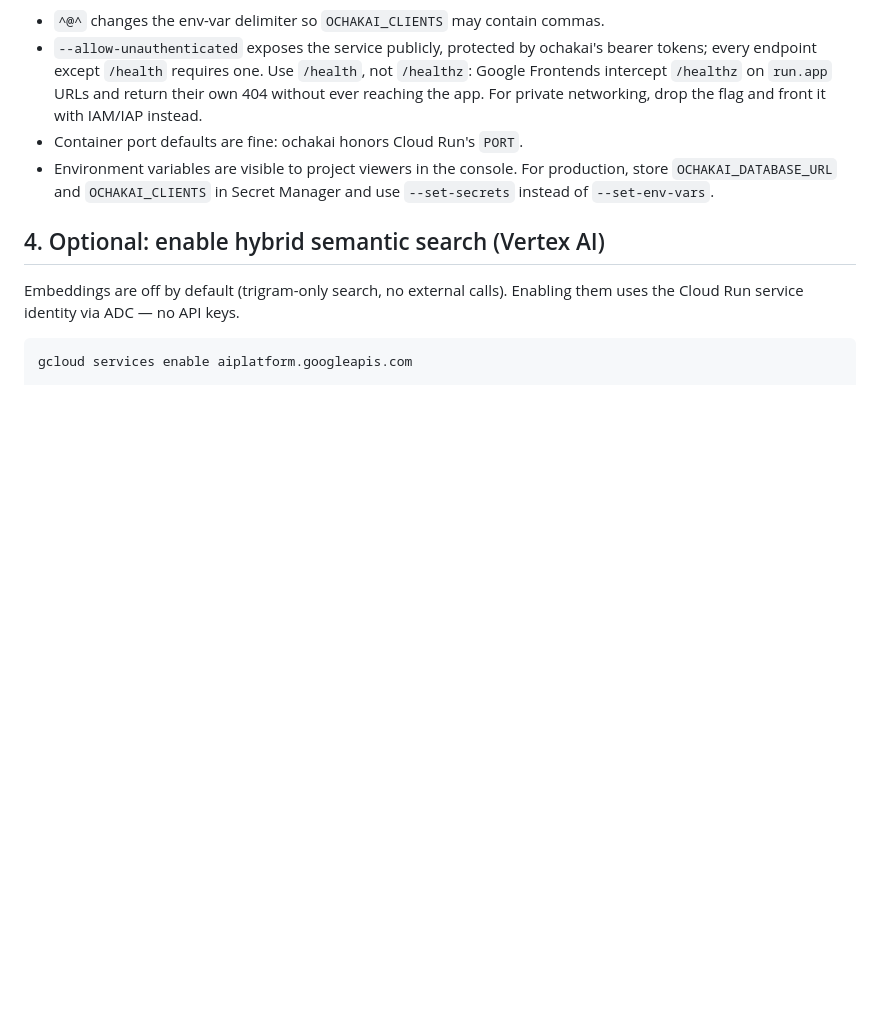
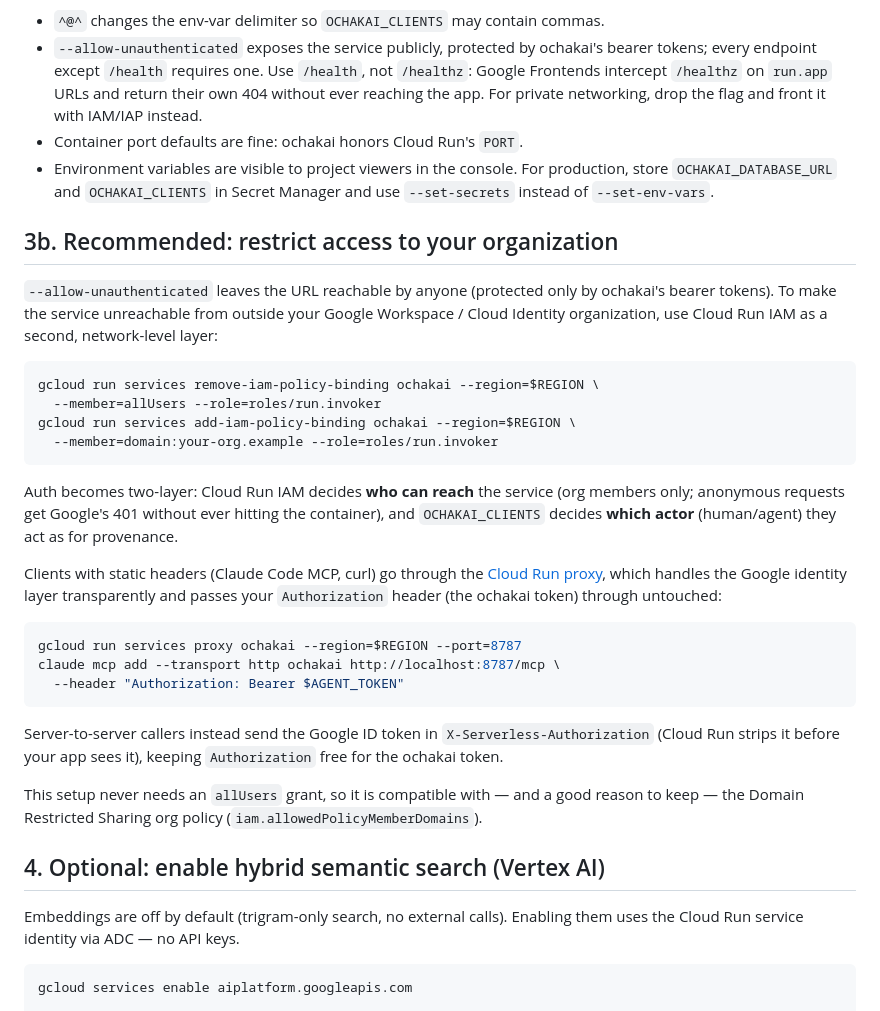
Before and after one commit to na0fu3y/ochakai, a Markdown page: deploy/cloudrun/README.md, the part around the change. GitHub-like rendering; blank space fills up the shorter version.

Commit message:
Document organization-only access for Cloud Run (two-layer auth)
Cloud Run IAM (domain:... invoker instead of allUsers) gates who can
reach the service; OCHAKAI_CLIENTS tokens map the caller to an actor.
Claude Code connects through `gcloud run services proxy`, which handles
the Google identity layer and passes the ochakai Authorization header
through untouched (verified against a live deployment). Compatible with
Domain Restricted Sharing — no allUsers grant needed.

Co-Authored-By: Claude Fable 5 <noreply@anthropic.com>

````diff
--- a/deploy/cloudrun/README.md
+++ b/deploy/cloudrun/README.md
@@ -116,6 +116,44 @@ Notes:
   For production, store `OCHAKAI_DATABASE_URL` and `OCHAKAI_CLIENTS` in
   Secret Manager and use `--set-secrets` instead of `--set-env-vars`.
 
+## 3b. Recommended: restrict access to your organization
+
+`--allow-unauthenticated` leaves the URL reachable by anyone (protected
+only by ochakai's bearer tokens). To make the service unreachable from
+outside your Google Workspace / Cloud Identity organization, use Cloud Run
+IAM as a second, network-level layer:
+
+```sh
+gcloud run services remove-iam-policy-binding ochakai --region=$REGION \
+  --member=allUsers --role=roles/run.invoker
+gcloud run services add-iam-policy-binding ochakai --region=$REGION \
+  --member=domain:your-org.example --role=roles/run.invoker
+```
+
+Auth becomes two-layer: Cloud Run IAM decides **who can reach** the
+service (org members only; anonymous requests get Google's 401 without
+ever hitting the container), and `OCHAKAI_CLIENTS` decides **which actor**
+(human/agent) they act as for provenance.
+
+Clients with static headers (Claude Code MCP, curl) go through the
+[Cloud Run proxy](https://cloud.google.com/sdk/gcloud/reference/run/services/proxy),
+which handles the Google identity layer transparently and passes your
+`Authorization` header (the ochakai token) through untouched:
+
+```sh
+gcloud run services proxy ochakai --region=$REGION --port=8787
+claude mcp add --transport http ochakai http://localhost:8787/mcp \
+  --header "Authorization: Bearer $AGENT_TOKEN"
+```
+
+Server-to-server callers instead send the Google ID token in
+`X-Serverless-Authorization` (Cloud Run strips it before your app sees
+it), keeping `Authorization` free for the ochakai token.
+
+This setup never needs an `allUsers` grant, so it is compatible with —
+and a good reason to keep — the Domain Restricted Sharing org policy
+(`iam.allowedPolicyMemberDomains`).
+
 ## 4. Optional: enable hybrid semantic search (Vertex AI)
 
 Embeddings are off by default (trigram-only search, no external calls).
````
